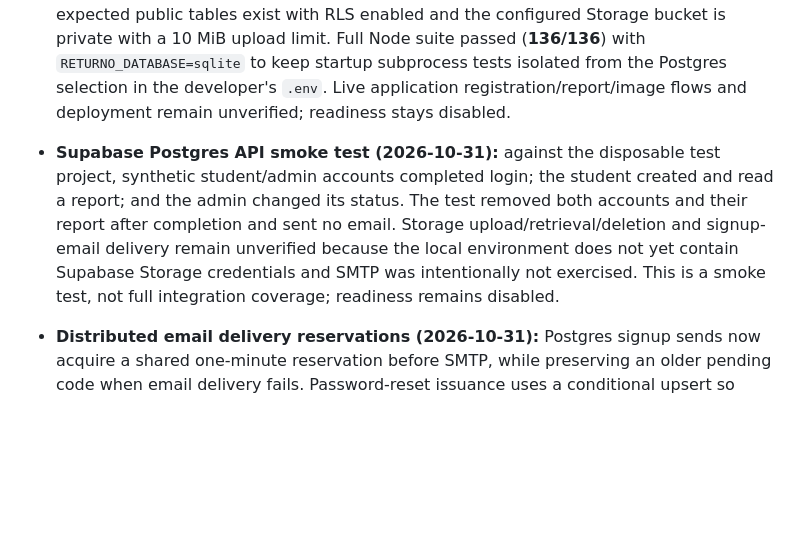
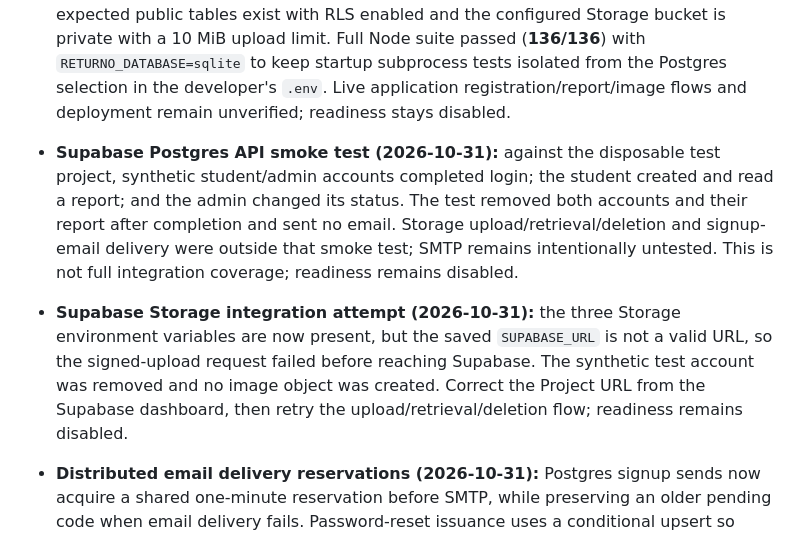
Before and after one commit to pointONEsixhsevuhn/RETURNO, a Markdown page: docs/PROJECT-ROADMAP.md, the part around the change. Drawn GitHub-style; blank space fills up the shorter version.

Commit message:
docs: record blocked storage integration check

```diff
--- a/docs/PROJECT-ROADMAP.md
+++ b/docs/PROJECT-ROADMAP.md
@@ -15,7 +15,9 @@ The project is on track for its agreed scope. Students create and view reports.
 
 - **Supabase TLS connection and schema check (2026-10-31):** added an optional Supabase CA setting for node-postgres while keeping certificate verification enabled; documented removal of SSL query parameters that can override TLS options. A secure, read-only connection to the disposable Supabase project succeeded. Verified all 10 expected public tables exist with RLS enabled and the configured Storage bucket is private with a 10 MiB upload limit. Full Node suite passed (**136/136**) with `RETURNO_DATABASE=sqlite` to keep startup subprocess tests isolated from the Postgres selection in the developer's `.env`. Live application registration/report/image flows and deployment remain unverified; readiness stays disabled.
 
-- **Supabase Postgres API smoke test (2026-10-31):** against the disposable test project, synthetic student/admin accounts completed login; the student created and read a report; and the admin changed its status. The test removed both accounts and their report after completion and sent no email. Storage upload/retrieval/deletion and signup-email delivery remain unverified because the local environment does not yet contain Supabase Storage credentials and SMTP was intentionally not exercised. This is a smoke test, not full integration coverage; readiness remains disabled.
+- **Supabase Postgres API smoke test (2026-10-31):** against the disposable test project, synthetic student/admin accounts completed login; the student created and read a report; and the admin changed its status. The test removed both accounts and their report after completion and sent no email. Storage upload/retrieval/deletion and signup-email delivery were outside that smoke test; SMTP remains intentionally untested. This is not full integration coverage; readiness remains disabled.
+
+- **Supabase Storage integration attempt (2026-10-31):** the three Storage environment variables are now present, but the saved `SUPABASE_URL` is not a valid URL, so the signed-upload request failed before reaching Supabase. The synthetic test account was removed and no image object was created. Correct the Project URL from the Supabase dashboard, then retry the upload/retrieval/deletion flow; readiness remains disabled.
 
 - **Distributed email delivery reservations (2026-10-31):** Postgres signup sends now acquire a shared one-minute reservation before SMTP, while preserving an older pending code when email delivery fails. Password-reset issuance uses a conditional upsert so parallel Vercel instances cannot replace one another's code; generic reset responses remain unchanged. Added RLS-protected migration `003-email-delivery-reservations.sql`. Full Node suite passed (**135/135**); Playwright passed (**61 passed, 3 intentional skips**). Live Supabase SQL/concurrency and SMTP delivery are not verified, so Vercel readiness remains disabled.
 
```
Also changed, not shown: docs/VERCEL-DEPLOYMENT.md (+2 -2 lines).
